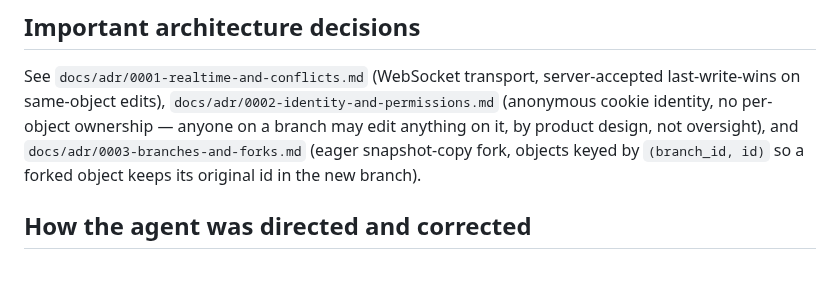
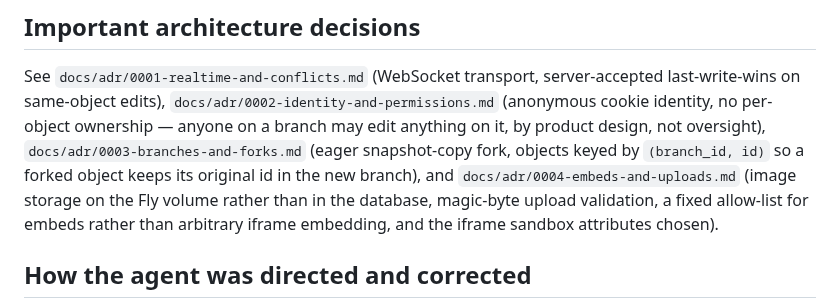
Before and after one commit to comp4020-agentic-coding-studio/comp4020-final-tejastagra, a Markdown page: PROCESS.md, the part around one of its changes. GitHub-like rendering; blank space fills up the shorter version.

```diff
--- a/PROCESS.md
+++ b/PROCESS.md
@@ -50,10 +97,13 @@ See `docs/adr/0001-realtime-and-conflicts.md` (WebSocket transport,
 server-accepted last-write-wins on same-object edits),
 `docs/adr/0002-identity-and-permissions.md` (anonymous cookie identity,
 no per-object ownership — anyone on a branch may edit anything on it, by
-product design, not oversight), and
+product design, not oversight),
 `docs/adr/0003-branches-and-forks.md` (eager snapshot-copy fork, objects
 keyed by `(branch_id, id)` so a forked object keeps its original id in the
-new branch).
+new branch), and `docs/adr/0004-embeds-and-uploads.md` (image storage on
+the Fly volume rather than in the database, magic-byte upload validation,
+a fixed allow-list for embeds rather than arbitrary iframe embedding, and
+the iframe sandbox attributes chosen).
 
 ## How the agent was directed and corrected
 
```
Also changed, not shown: other parts of PROCESS.md (+59 -13 lines), README.md (+38 -11 lines), docs/adr/0004-embeds-and-uploads.md (added, +102 -0 lines).
